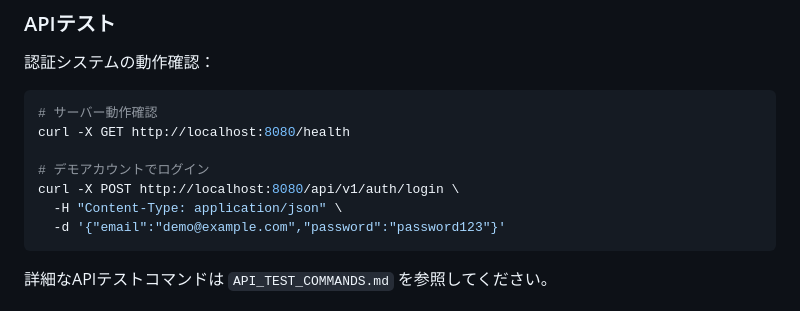
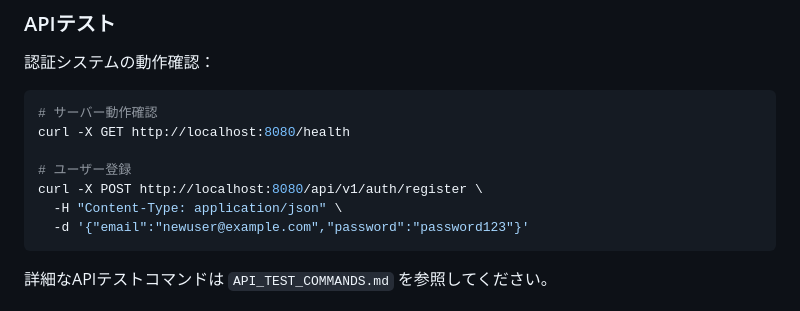
Before and after one commit to pandalize/yanwari-message, a Markdown page: README.md, the part around the change. GitHub-like rendering.

````diff
--- a/README.md
+++ b/README.md
@@ -80,10 +80,10 @@ npm run dev:frontend   # http://localhost:5173
 # サーバー動作確認
 curl -X GET http://localhost:8080/health
 
-# デモアカウントでログイン
-curl -X POST http://localhost:8080/api/v1/auth/login \
+# ユーザー登録
+curl -X POST http://localhost:8080/api/v1/auth/register \
   -H "Content-Type: application/json" \
-  -d '{"email":"demo@example.com","password":"password123"}'
+  -d '{"email":"newuser@example.com","password":"password123"}'
 ```
 
 詳細なAPIテストコマンドは `API_TEST_COMMANDS.md` を参照してください。
````
Also changed, not shown: API_TEST_COMMANDS.md (+142 -36 lines), CLAUDE.md (+7 -7 lines).
